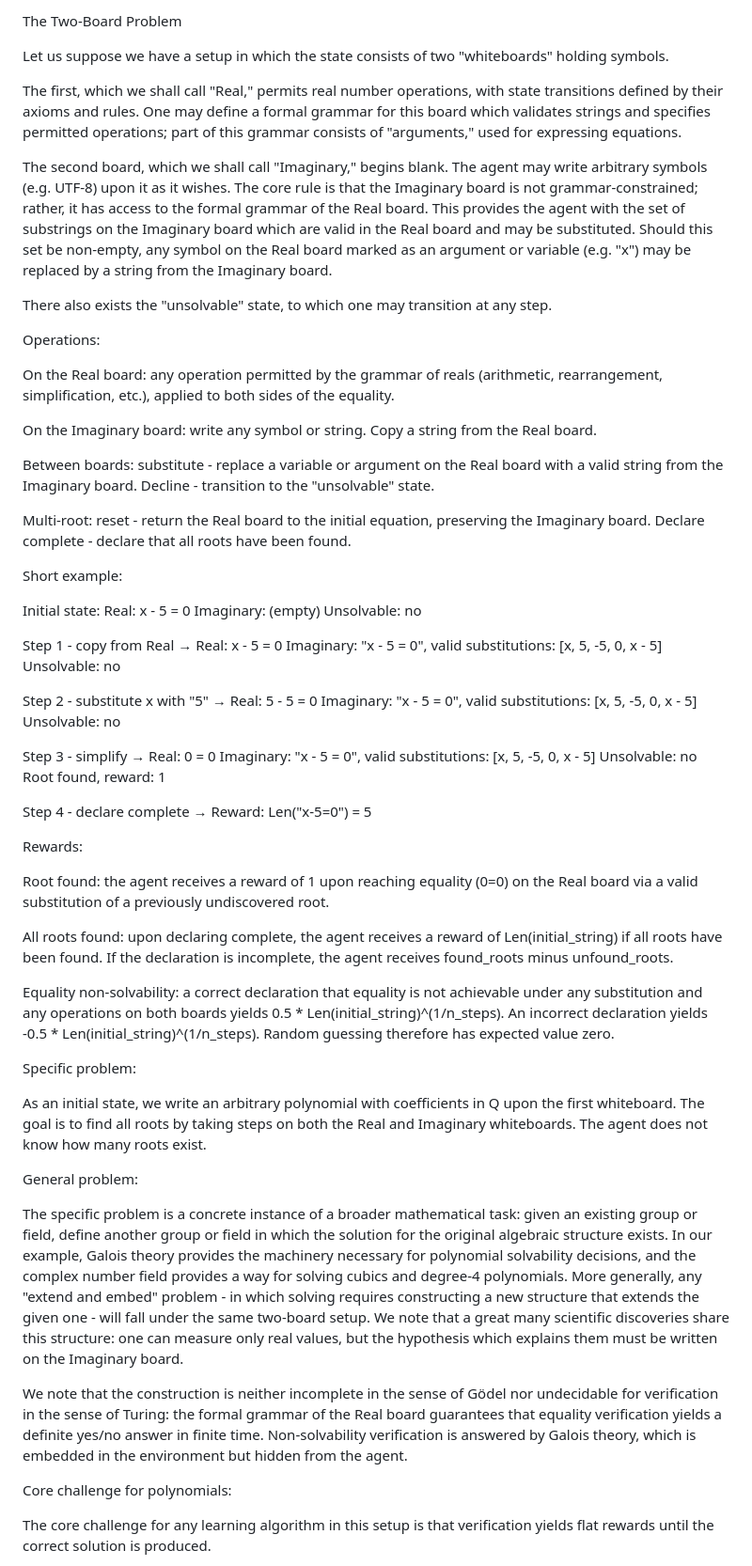
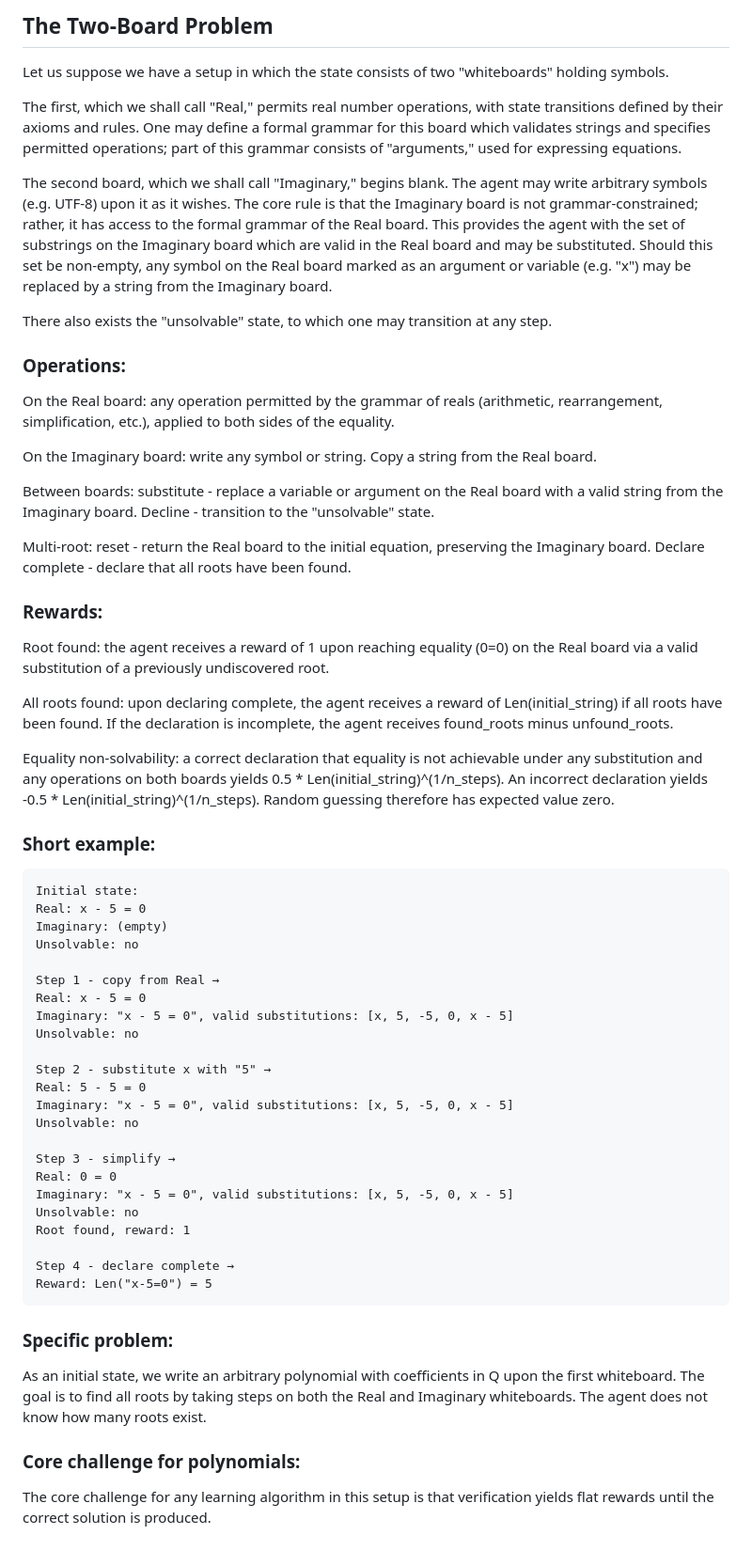
Before and after one commit to sci2sci-opensource/research, a Markdown page: two-board-problem/two_board.md, the part around one of its changes. Shown at 94% size. GitHub-like rendering.

Commit message:
Clean formatting

````diff
--- a/two-board-problem/two_board.md
+++ b/two-board-problem/two_board.md
@@ -1,4 +1,4 @@
-The Two-Board Problem
+## The Two-Board Problem
 
 Let us suppose we have a setup in which the state consists of two "whiteboards" holding symbols.
 
@@ -9,7 +9,7 @@ The second board, which we shall call "Imaginary," begins blank. The agent may w
 There also exists the "unsolvable" state, to which one may transition at any step.
 
 
-Operations:
+### Operations:
 
 On the Real board: any operation permitted by the grammar of reals (arithmetic, rearrangement, simplification, etc.), applied to both sides of the equality.
 
@@ -20,8 +20,16 @@ Between boards: substitute - replace a variable or argument on the Real board wi
 Multi-root: reset - return the Real board to the initial equation, preserving the Imaginary board. Declare complete - declare that all roots have been found.
 
 
-Short example:
+### Rewards:
 
+Root found: the agent receives a reward of 1 upon reaching equality (0=0) on the Real board via a valid substitution of a previously undiscovered root.
+
+All roots found: upon declaring complete, the agent receives a reward of Len(initial_string) if all roots have been found. If the declaration is incomplete, the agent receives found_roots minus unfound_roots.
+
+Equality non-solvability: a correct declaration that equality is not achievable under any substitution and any operations on both boards yields 0.5 * Len(initial_string)^(1/n_steps). An incorrect declaration yields -0.5 * Len(initial_string)^(1/n_steps). Random guessing therefore has expected value zero.
+
+### Short example:
+```
 Initial state:
 Real: x - 5 = 0
 Imaginary: (empty)
@@ -45,30 +53,14 @@ Root found, reward: 1
 
 Step 4 - declare complete →
 Reward: Len("x-5=0") = 5
+```
 
-
-Rewards:
-
-Root found: the agent receives a reward of 1 upon reaching equality (0=0) on the Real board via a valid substitution of a previously undiscovered root.
-
-All roots found: upon declaring complete, the agent receives a reward of Len(initial_string) if all roots have been found. If the declaration is incomplete, the agent receives found_roots minus unfound_roots.
-
-Equality non-solvability: a correct declaration that equality is not achievable under any substitution and any operations on both boards yields 0.5 * Len(initial_string)^(1/n_steps). An incorrect declaration yields -0.5 * Len(initial_string)^(1/n_steps). Random guessing therefore has expected value zero.
-
-
-Specific problem:
+### Specific problem:
 
 As an initial state, we write an arbitrary polynomial with coefficients in Q upon the first whiteboard. The goal is to find all roots by taking steps on both the Real and Imaginary whiteboards. The agent does not know how many roots exist.
 
 
-General problem:
-
-The specific problem is a concrete instance of a broader mathematical task: given an existing group or field, define another group or field in which the solution for the original algebraic structure exists. In our example, Galois theory provides the machinery necessary for polynomial solvability decisions, and the complex number field provides a way for solving cubics and degree-4 polynomials. More generally, any "extend and embed" problem - in which solving requires constructing a new structure that extends the given one - will fall under the same two-board setup. We note that a great many scientific discoveries share this structure: one can measure only real values, but the hypothesis which explains them must be written on the Imaginary board.
-
-We note that the construction is neither incomplete in the sense of Gödel nor undecidable for verification in the sense of Turing: the formal grammar of the Real board guarantees that equality verification yields a definite yes/no answer in finite time. Non-solvability verification is answered by Galois theory, which is embedded in the environment but hidden from the agent.
-
-
-Core challenge for polynomials:
+### Core challenge for polynomials:
 
 The core challenge for any learning algorithm in this setup is that verification yields flat rewards until the correct solution is produced.
 
````
Also changed, not shown: other parts of two-board-problem/two_board.md (+8 -1 lines).
